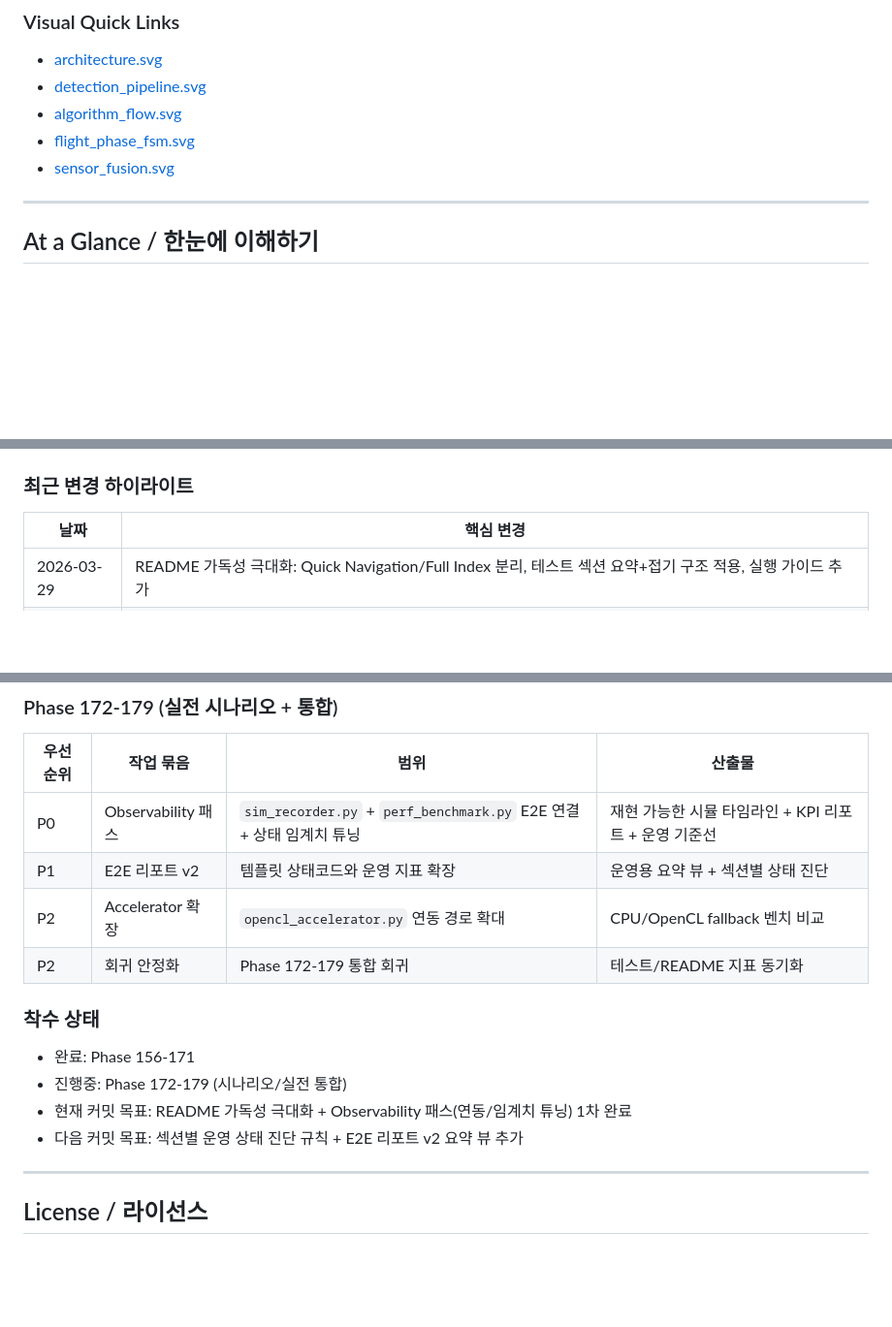
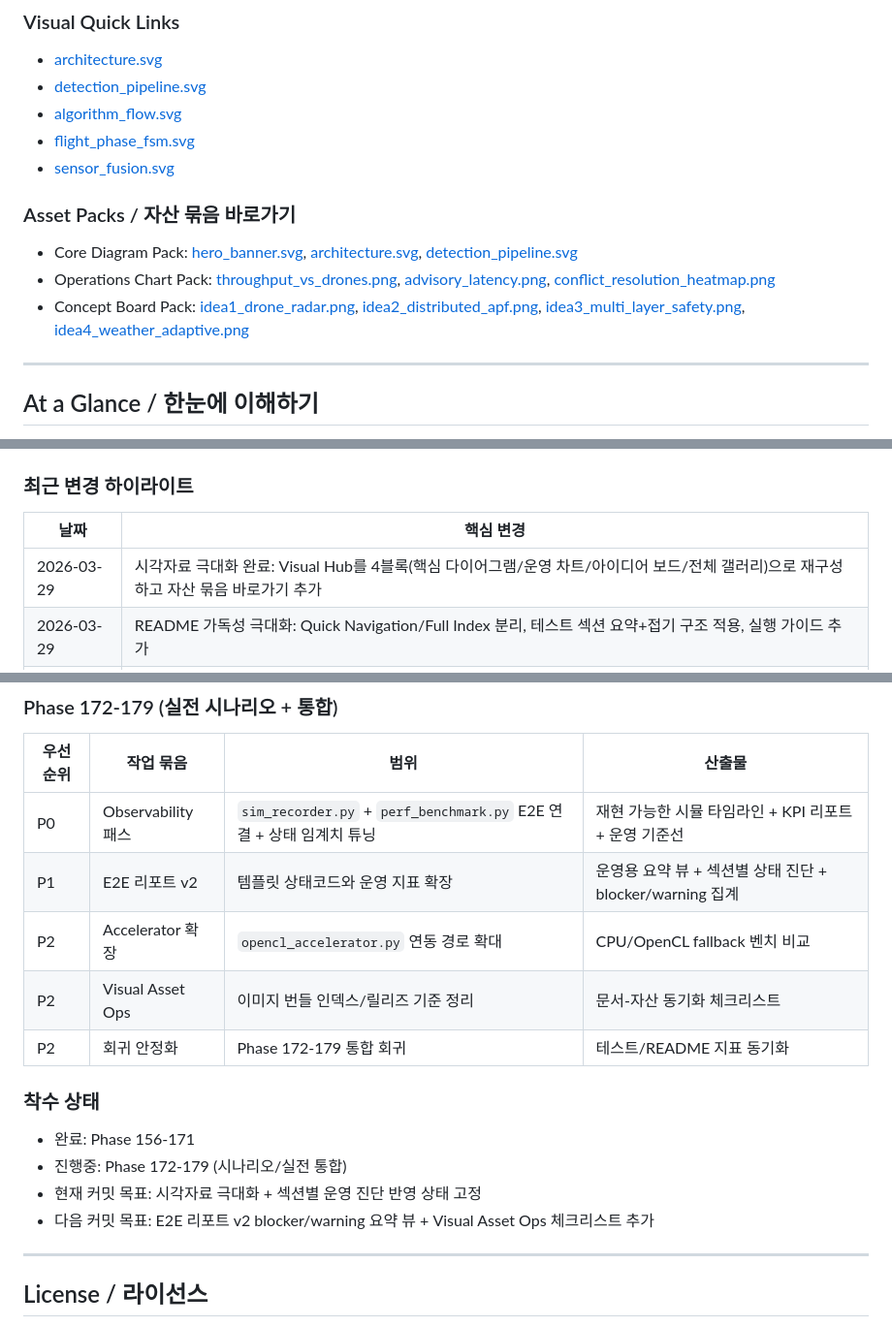
Before and after one commit to sun475300-sudo/swarm-drone-atc, a Markdown page: README.md, 3 parts joined by grey strips. Shown at 97% size. Rendered like a GitHub page; blank space fills up the shorter version.

```diff
--- a/README.md
+++ b/README.md
@@ -131,6 +155,12 @@
 - [algorithm_flow.svg](docs/images/algorithm_flow.svg)
 - [flight_phase_fsm.svg](docs/images/flight_phase_fsm.svg)
 - [sensor_fusion.svg](docs/images/sensor_fusion.svg)
+
+### Asset Packs / 자산 묶음 바로가기
+
+- Core Diagram Pack: [hero_banner.svg](docs/images/hero_banner.svg), [architecture.svg](docs/images/architecture.svg), [detection_pipeline.svg](docs/images/detection_pipeline.svg)
+- Operations Chart Pack: [throughput_vs_drones.png](docs/images/throughput_vs_drones.png), [advisory_latency.png](docs/images/advisory_latency.png), [conflict_resolution_heatmap.png](docs/images/conflict_resolution_heatmap.png)
+- Concept Board Pack: [idea1_drone_radar.png](docs/images/idea1_drone_radar.png), [idea2_distributed_apf.png](docs/images/idea2_distributed_apf.png), [idea3_multi_layer_safety.png](docs/images/idea3_multi_layer_safety.png), [idea4_weather_adaptive.png](docs/images/idea4_weather_adaptive.png)
 
 ---
 
@@ -1494,6 +1524,7 @@ Python 3.10+ (CI: Python 3.11 / 3.12)
 
 | 날짜 | 핵심 변경 |
 |------|-----------|
+| 2026-03-29 | 시각자료 극대화 완료: Visual Hub를 4블록(핵심 다이어그램/운영 차트/아이디어 보드/전체 갤러리)으로 재구성하고 자산 묶음 바로가기 추가 |
 | 2026-03-29 | README 가독성 극대화: Quick Navigation/Full Index 분리, 테스트 섹션 요약+접기 구조 적용, 실행 가이드 추가 |
 | 2026-03-29 | E2E 운영 임계치 튜닝 착수: Reporter 상태 임계치(green/yellow) 런타임 튜닝 API 및 회귀 테스트 추가 |
 | 2026-03-29 | Observability 패스 1차 완료: `build_with_observability()`로 recorder/benchmark 직접 연동 및 window/events/samples 리포트 추가 |
@@ -1538,16 +1569,17 @@ Python 3.10+ (CI: Python 3.11 / 3.12)
 | 우선순위 | 작업 묶음 | 범위 | 산출물 |
 |---------|-----------|------|--------|
 | P0 | Observability 패스 | `sim_recorder.py` + `perf_benchmark.py` E2E 연결 + 상태 임계치 튜닝 | 재현 가능한 시뮬 타임라인 + KPI 리포트 + 운영 기준선 |
-| P1 | E2E 리포트 v2 | 템플릿 상태코드와 운영 지표 확장 | 운영용 요약 뷰 + 섹션별 상태 진단 |
+| P1 | E2E 리포트 v2 | 템플릿 상태코드와 운영 지표 확장 | 운영용 요약 뷰 + 섹션별 상태 진단 + blocker/warning 집계 |
 | P2 | Accelerator 확장 | `opencl_accelerator.py` 연동 경로 확대 | CPU/OpenCL fallback 벤치 비교 |
+| P2 | Visual Asset Ops | 이미지 번들 인덱스/릴리즈 기준 정리 | 문서-자산 동기화 체크리스트 |
 | P2 | 회귀 안정화 | Phase 172-179 통합 회귀 | 테스트/README 지표 동기화 |
 
 ### 착수 상태
 
 - 완료: Phase 156-171
 - 진행중: Phase 172-179 (시나리오/실전 통합)
-- 현재 커밋 목표: README 가독성 극대화 + Observability 패스(연동/임계치 튜닝) 1차 완료
-- 다음 커밋 목표: 섹션별 운영 상태 진단 규칙 + E2E 리포트 v2 요약 뷰 추가
+- 현재 커밋 목표: 시각자료 극대화 + 섹션별 운영 진단 반영 상태 고정
+- 다음 커밋 목표: E2E 리포트 v2 blocker/warning 요약 뷰 + Visual Asset Ops 체크리스트 추가
 
 ---
 
```
Also changed, not shown: other parts of README.md (+24 -0 lines).
